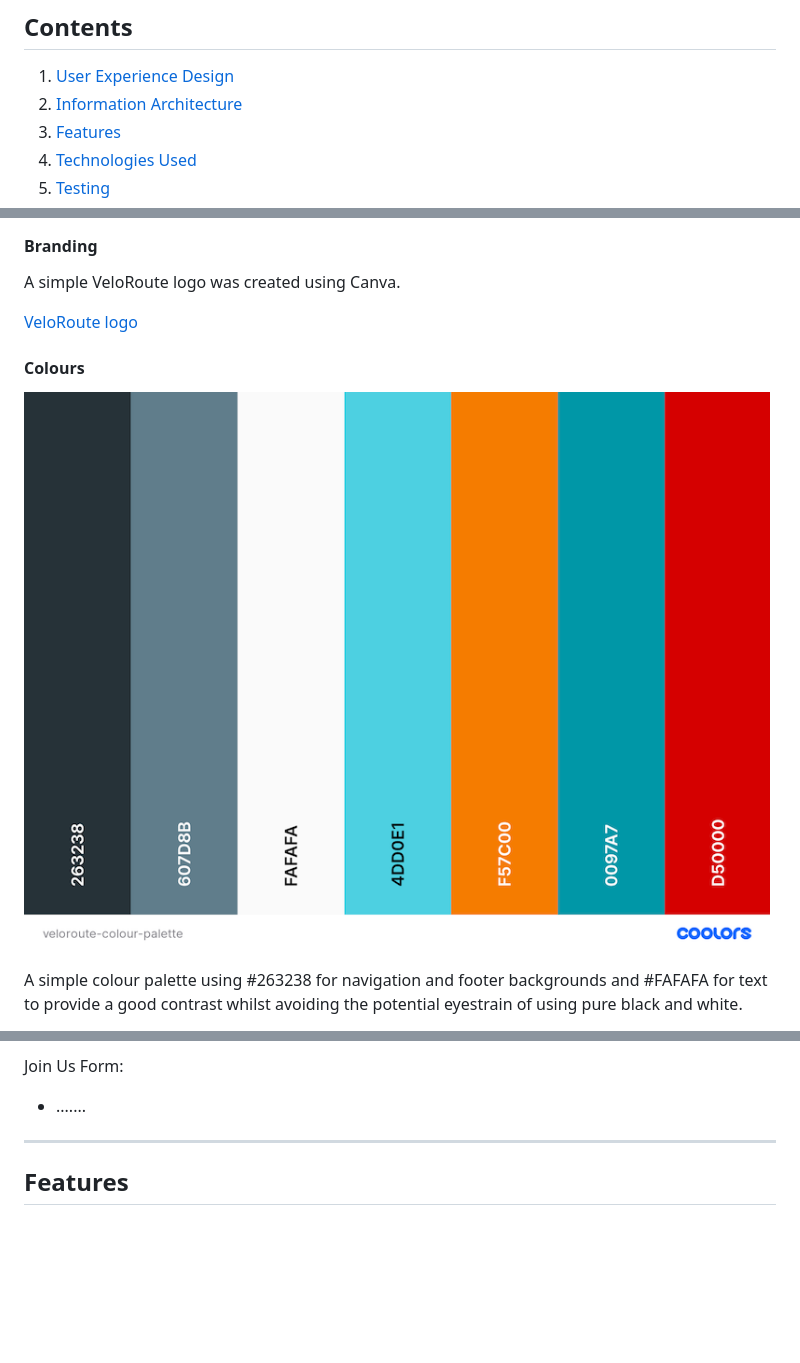
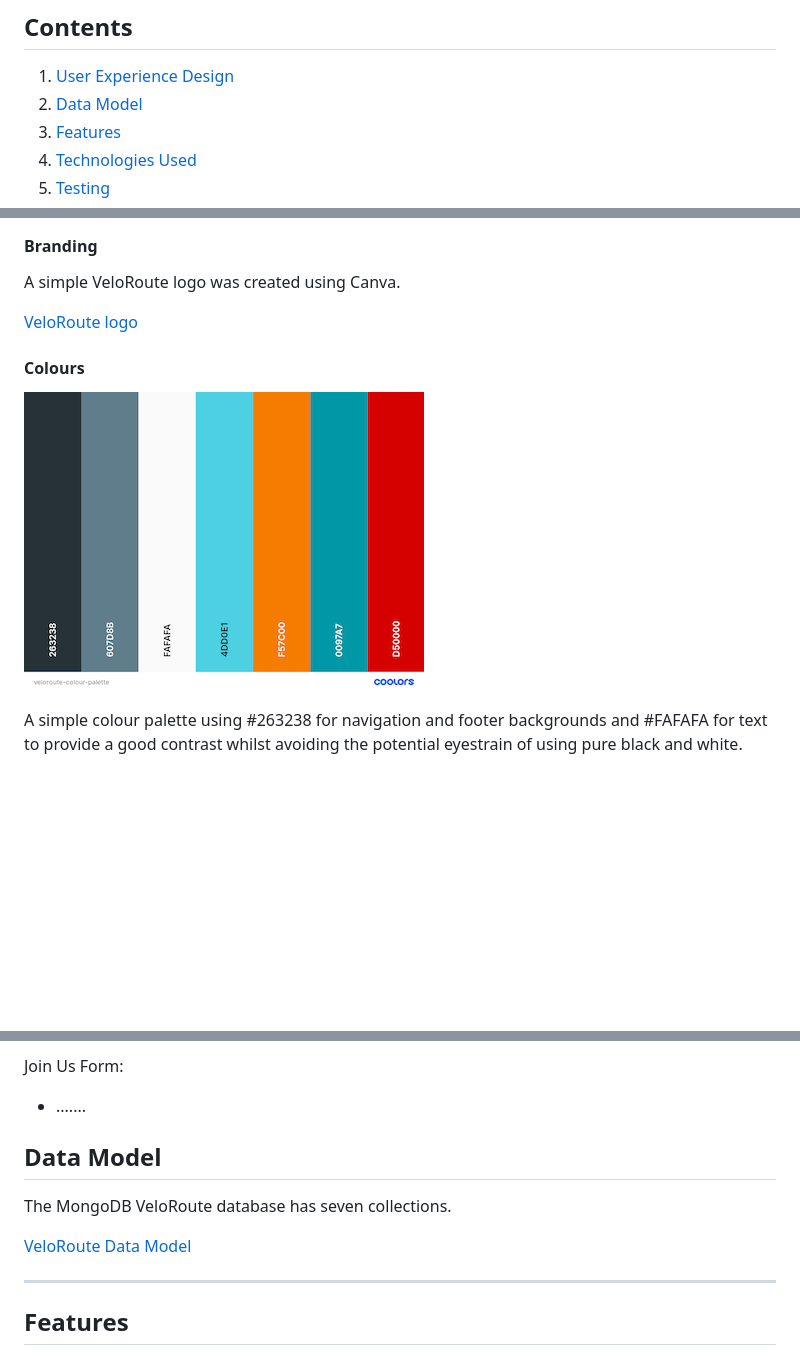
Before and after one commit to Matty-El/velo-route, a Markdown page: README.md, 3 parts joined by grey strips. Drawn GitHub-style; pictures changed too: design/veloroute-colour-palette.png; blank space fills up the shorter version.

Commit message:
Add data model diagram to README.md file

```diff
--- a/README.md
+++ b/README.md
@@ -17,7 +17,7 @@ View the live website [here.](https://velo-route.herokuapp.com/)
 ## Contents
 
 1.  [User Experience Design](#user-experience-design)
-2.  [Information Architecture](#information-architecture)
+2.  [Data Model](#data-model)
 3.  [Features](#features)
 4.  [Technologies Used](#technologies-used)
 5.  [Testing](#testing)
@@ -149,6 +149,13 @@ Data validation is incorporated on all data input fields with the following vali
 Join Us Form:
 
 -   .......
+
+## Data Model
+
+The MongoDB VeloRoute database has seven collections.
+
+[VeloRoute Data Model](readme-files/veloroute-data-model.png)
+
 
 
 ---
```
Also changed, not shown: other parts of README.md (+1 -1 lines), readme-files/veloroute-data-model.png (added).
